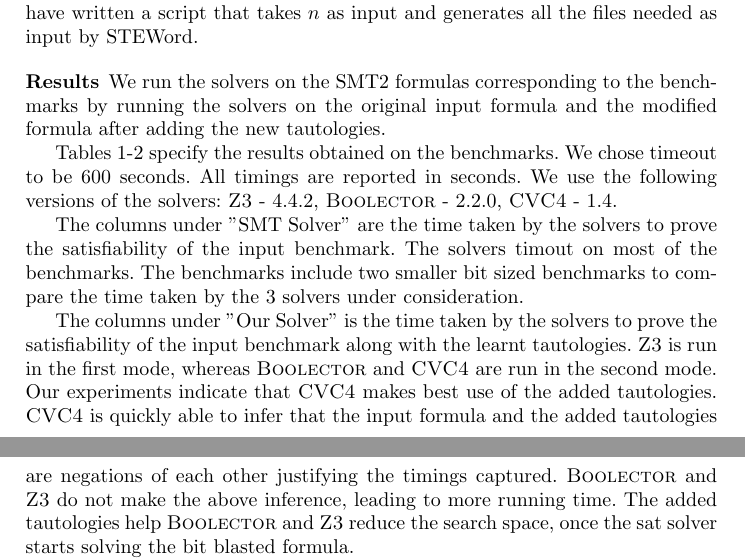
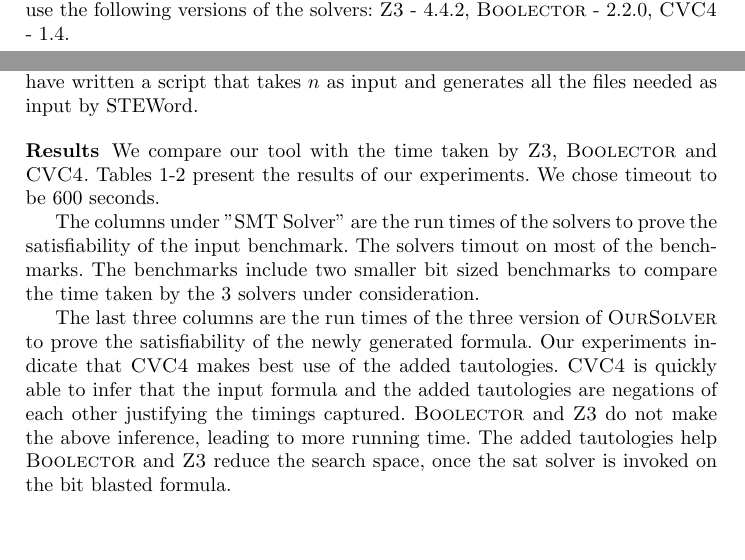
Before and after one commit to rahuljain1989/Bit-vector-multiplication-pattern, a LaTeX paper (paper/main.tex, which reads paper/experiments.tex): two parts of pages 12 and 13 of 14 before the commit and two parts of pages 11 and 12 of 14 after it, joined at a grey line, cut so that both start at the same text, the shorter picture padded with empty space. Compiled offline with pdfLaTeX; a LaTeX package or settings file that is missing is left out.

Commit message:
exp section changes

```diff
--- a/paper/experiments.tex
+++ b/paper/experiments.tex
@@ -59,21 +59,18 @@ For $n$-bit Wallace tree multiplier, we have written a script that takes $n$ as
 
 \paragraph{\bf Results}
 %
-We run the solvers on the SMT2 formulas corresponding to the benchmarks by running the solvers on the original input formula and the modified formula after adding the new tautologies.
-%
-
-Tables 1-2 specify the results obtained on the benchmarks. We chose timeout to be 600 seconds. All timings are reported in seconds. We use the following versions of the solvers: $\zthree$ - 4.4.2, $\boolector$ - 2.2.0, $\cvcfour$ - 1.4.
+We compare our tool with the time taken by $\zthree$, $\boolector$ and $\cvcfour$. Tables 1-2 present the results of our experiments. We chose timeout to be 600 seconds.
 %
 \input{tbl-long}
 
 
-The columns under "SMT Solver" are the time taken by the solvers to prove the satisfiability of the input benchmark. The solvers timout on most of the benchmarks. The benchmarks include two smaller bit sized benchmarks to compare the time taken by the 3 solvers under consideration.
+The columns under "SMT Solver" are the run times of the solvers to prove the satisfiability of the input benchmark. The solvers timout on most of the benchmarks. The benchmarks include two smaller bit sized benchmarks to compare the time taken by the 3 solvers under consideration.
 
-The columns under "Our Solver" is the time taken by the solvers to prove the satisfiability of the input benchmark along with the learnt tautologies. $\zthree$ is run in the first mode, whereas $\boolector$ and $\cvcfour$ are run in the second mode.
+The last three columns are the run times of the three  version of $\ourtool$ to prove the satisfiability of the newly generated formula.
 % columns oursolver - time - using backend solvers -Z3, CVC4, Boolector respectively col. numbers
 %
 Our experiments indicate that $\cvcfour$ makes best use of the added tautologies. $\cvcfour$ is quickly able to infer that the input formula and the added tautologies are negations of each other justifying the timings captured.
-$\boolector$ and $\zthree$ do not make the above inference, leading to more running time. The added tautologies help $\boolector$ and $\zthree$ reduce the search space, once the sat solver starts solving the bit blasted formula.
+$\boolector$ and $\zthree$ do not make the above inference, leading to more running time. The added tautologies help $\boolector$ and $\zthree$ reduce the search space, once the sat solver is invoked on the bit blasted formula.
 
 
 \input{tbl-wallace}
```
Also changed, not shown: paper/experiments.tex (2 more changed lines).
